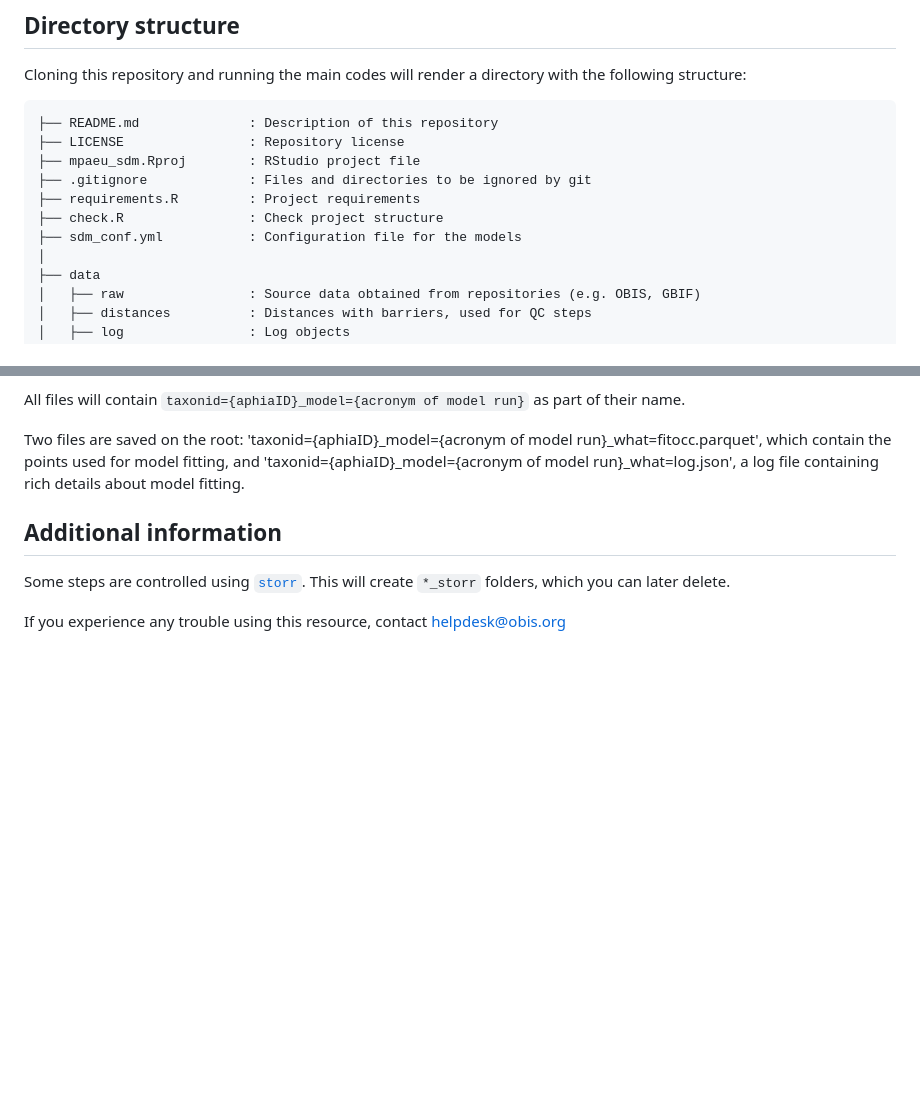
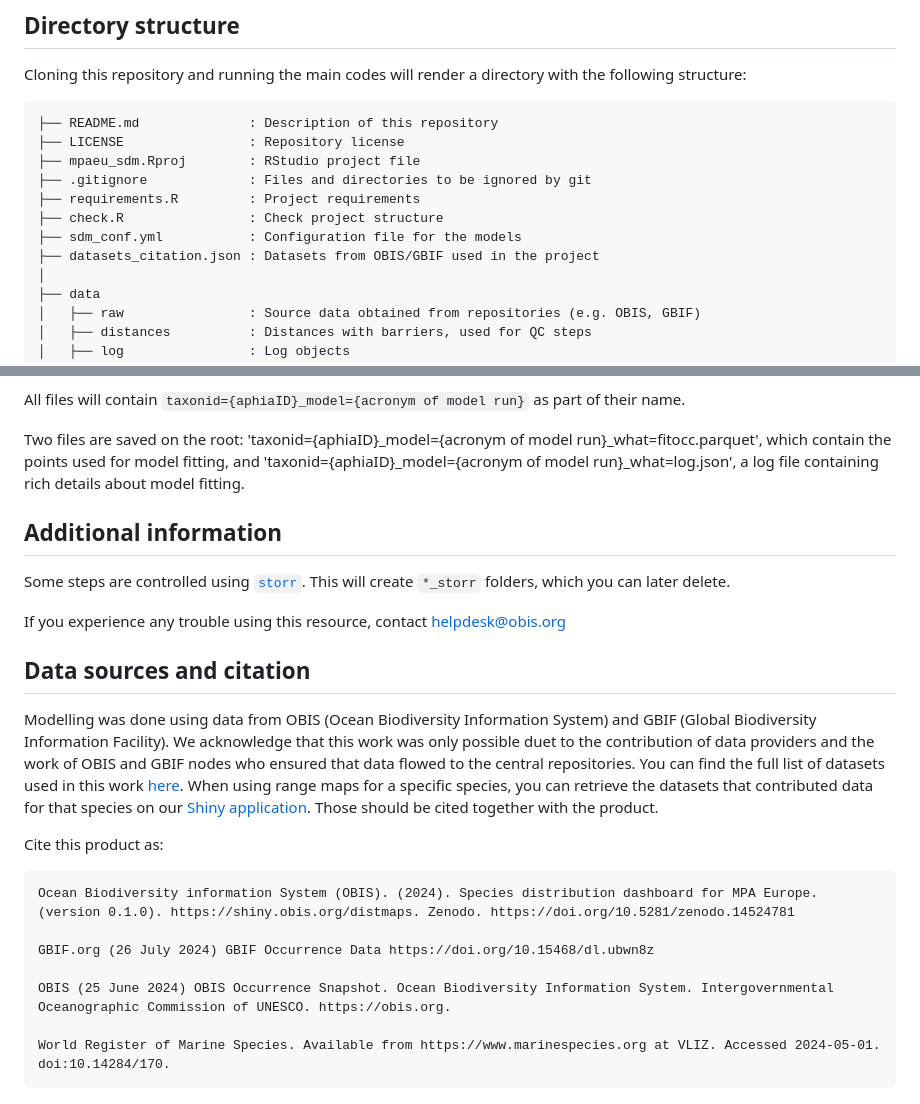
Before and after one commit to iobis/mpaeu_sdm, a Markdown page: README.md, 2 parts joined by grey strips. Drawn GitHub-style; blank space fills up the shorter version.

````diff
--- a/README.md
+++ b/README.md
@@ -33,6 +33,7 @@ Cloning this repository and running the main codes will render a directory with
     ├── requirements.R         : Project requirements
     ├── check.R                : Check project structure
     ├── sdm_conf.yml           : Configuration file for the models
+    ├── datasets_citation.json : Datasets from OBIS/GBIF used in the project
     │
     ├── data
     │   ├── raw                : Source data obtained from repositories (e.g. OBIS, GBIF)
@@ -105,3 +106,19 @@ Two files are saved on the root: 'taxonid={aphiaID}_model={acronym of model run}
 Some steps are controlled using [`storr`](https://richfitz.github.io/storr/). This will create `*_storr` folders, which you can later delete.
 
 If you experience any trouble using this resource, contact helpdesk@obis.org
+
+## Data sources and citation
+
+Modelling was done using data from OBIS (Ocean Biodiversity Information System) and GBIF (Global Biodiversity Information Facility). We acknowledge that this work was only possible duet to the contribution of data providers and the work of OBIS and GBIF nodes who ensured that data flowed to the central repositories. You can find the full list of datasets used in this work [here](https://iobis.github.io/mpaeu_docs/citations.html). When using range maps for a specific species, you can retrieve the datasets that contributed data for that species on our [Shiny application](https://shiny.obis.org/distmaps/). Those should be cited together with the product.
+
+Cite this product as:
+
+```
+Ocean Biodiversity information System (OBIS). (2024). Species distribution dashboard for MPA Europe. (version 0.1.0). https://shiny.obis.org/distmaps. Zenodo. https://doi.org/10.5281/zenodo.14524781
+
+GBIF.org (26 July 2024) GBIF Occurrence Data https://doi.org/10.15468/dl.ubwn8z
+
+OBIS (25 June 2024) OBIS Occurrence Snapshot. Ocean Biodiversity Information System. Intergovernmental Oceanographic Commission of UNESCO. https://obis.org.
+
+World Register of Marine Species. Available from https://www.marinespecies.org at VLIZ. Accessed 2024-05-01. doi:10.14284/170.
+```
````
